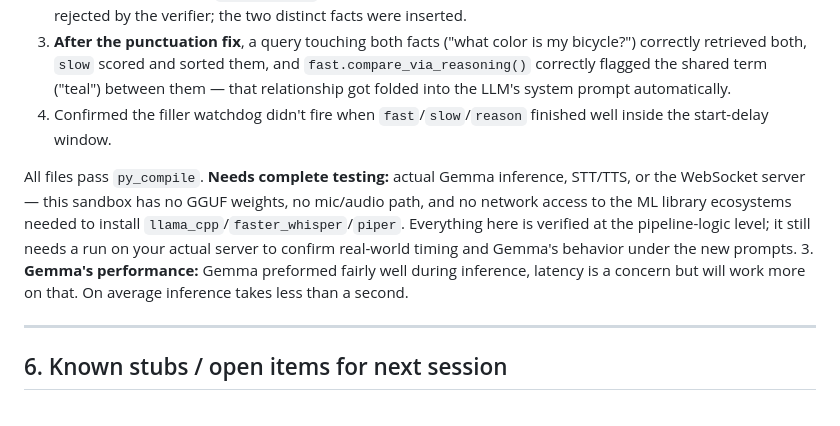
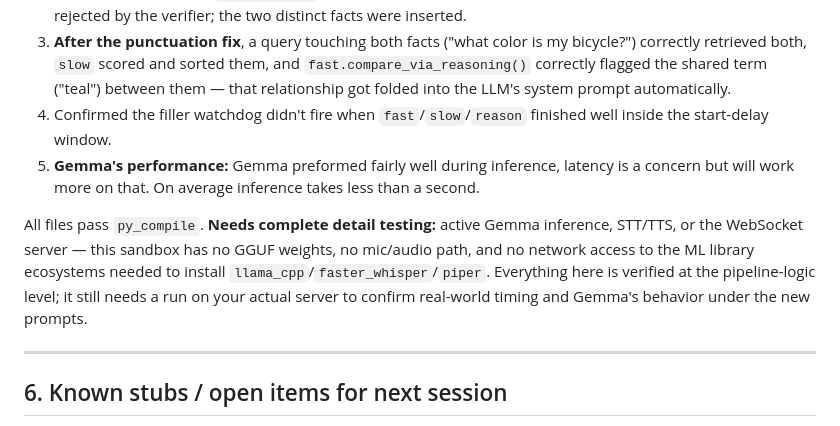
Before and after one commit to coetz3r/AI-assistant, a Markdown page: docs/log/2026-08-28-project_log.md, the part around the change. GitHub-like rendering.

Commit message:
Fix: spelling and formating

```diff
--- a/docs/log/2026-08-28-project_log.md
+++ b/docs/log/2026-08-28-project_log.md
@@ -78,9 +78,9 @@ Ran two live smoke tests against a throwaway SQLite DB (`/tmp/luna_smoke*.db`)
 2. **Two facts written via `fast.write()`** — a duplicate ("favorite color is teal" submitted twice) was correctly rejected by the verifier; the two distinct facts were inserted.
 3. **After the punctuation fix**, a query touching both facts ("what color is my bicycle?") correctly retrieved both, `slow` scored and sorted them, and `fast.compare_via_reasoning()` correctly flagged the shared term ("teal") between them — that relationship got folded into the LLM's system prompt automatically.
 4. Confirmed the filler watchdog didn't fire when `fast`/`slow`/`reason` finished well inside the start-delay window.
+5. **Gemma's performance:** Gemma preformed fairly well during inference, latency is a concern but will work more on that. On average inference takes less than a second.
 
-All files pass `py_compile`. **Needs complete testing:** actual Gemma inference, STT/TTS, or the WebSocket server — this sandbox has no GGUF weights, no mic/audio path, and no network access to the ML library ecosystems needed to install `llama_cpp`/`faster_whisper`/`piper`. Everything here is verified at the pipeline-logic level; it still needs a run on your actual server to confirm real-world timing and Gemma's behavior under the new prompts.
-3. **Gemma's performance:** Gemma preformed fairly well during inference, latency is a concern but will work more on that. On average inference takes less than a second.
+All files pass `py_compile`. **Needs complete detail testing:** active Gemma inference, STT/TTS, or the WebSocket server — this sandbox has no GGUF weights, no mic/audio path, and no network access to the ML library ecosystems needed to install `llama_cpp`/`faster_whisper`/`piper`. Everything here is verified at the pipeline-logic level; it still needs a run on your actual server to confirm real-world timing and Gemma's behavior under the new prompts.
 
 ---
 
```
